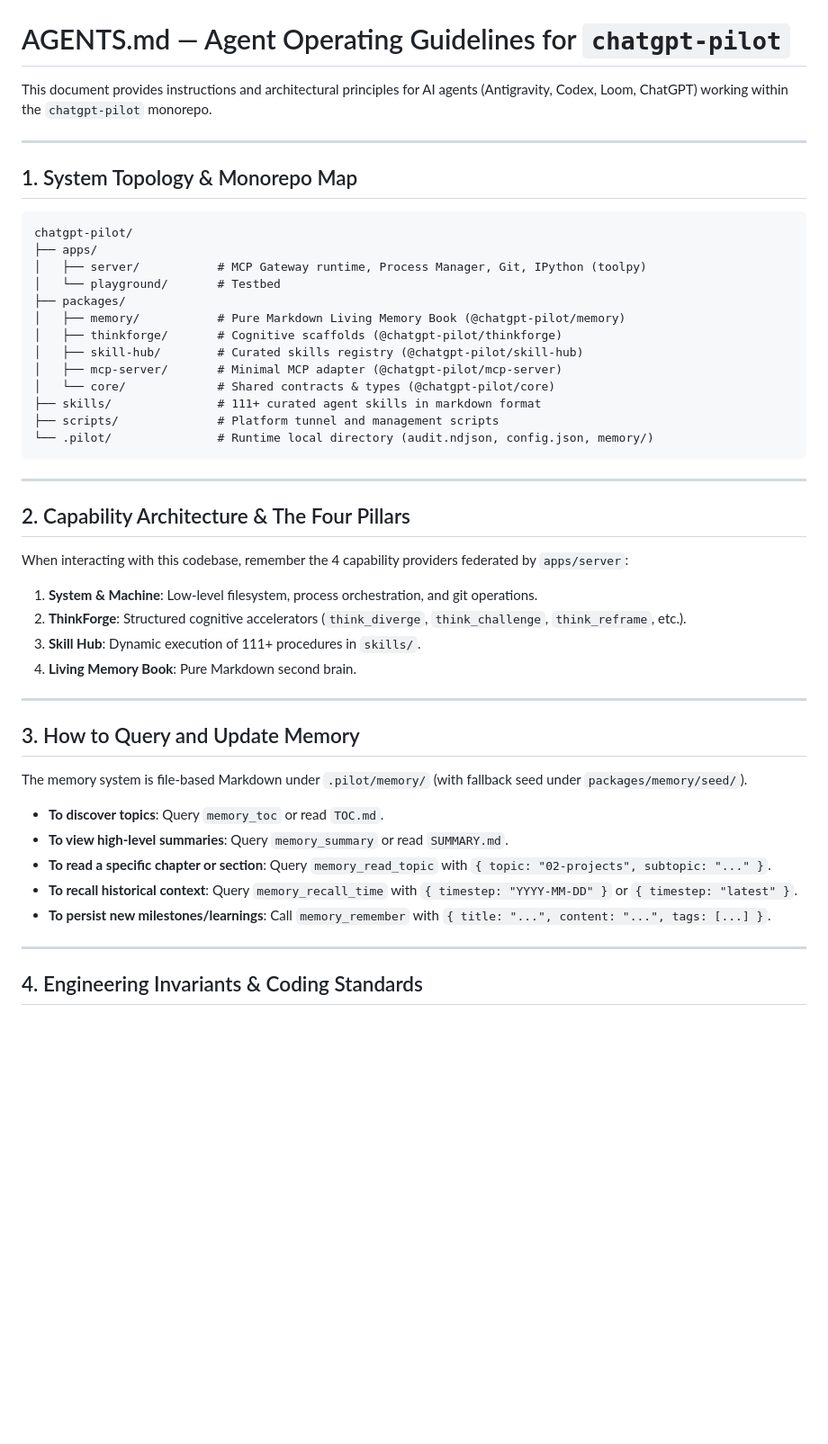
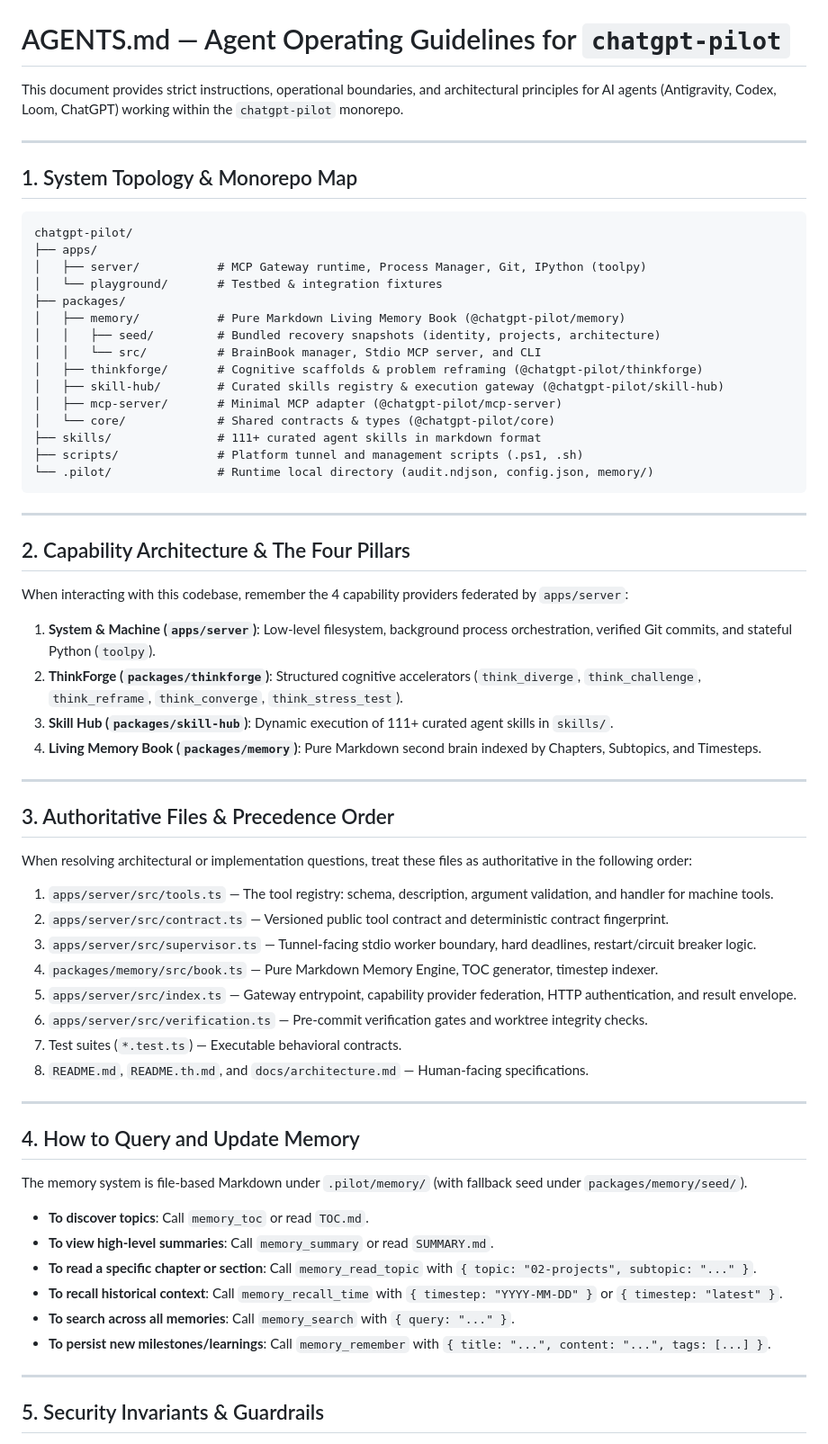
Before and after one commit to JonusNattapong/ChatGPTMCP, a Markdown page: AGENTS.md, the part around one of its changes. Shown at 90% size. Rendered like a GitHub page; blank space fills up the shorter version.

````diff
--- a/AGENTS.md
+++ b/AGENTS.md
@@ -1,6 +1,6 @@
 # AGENTS.md — Agent Operating Guidelines for `chatgpt-pilot`
 
-This document provides instructions and architectural principles for AI agents (Antigravity, Codex, Loom, ChatGPT) working within the `chatgpt-pilot` monorepo.
+This document provides strict instructions, operational boundaries, and architectural principles for AI agents (Antigravity, Codex, Loom, ChatGPT) working within the `chatgpt-pilot` monorepo.
 
 ---
 
@@ -10,15 +10,17 @@ This document provides instructions and architectural principles for AI agents (
 chatgpt-pilot/
 ├── apps/
 │   ├── server/           # MCP Gateway runtime, Process Manager, Git, IPython (toolpy)
-│   └── playground/       # Testbed
+│   └── playground/       # Testbed & integration fixtures
 ├── packages/
 │   ├── memory/           # Pure Markdown Living Memory Book (@chatgpt-pilot/memory)
-│   ├── thinkforge/       # Cognitive scaffolds (@chatgpt-pilot/thinkforge)
-│   ├── skill-hub/        # Curated skills registry (@chatgpt-pilot/skill-hub)
+│   │   ├── seed/         # Bundled recovery snapshots (identity, projects, architecture)
+│   │   └── src/          # BrainBook manager, Stdio MCP server, and CLI
+│   ├── thinkforge/       # Cognitive scaffolds & problem reframing (@chatgpt-pilot/thinkforge)
+│   ├── skill-hub/        # Curated skills registry & execution gateway (@chatgpt-pilot/skill-hub)
 │   ├── mcp-server/       # Minimal MCP adapter (@chatgpt-pilot/mcp-server)
 │   └── core/             # Shared contracts & types (@chatgpt-pilot/core)
 ├── skills/               # 111+ curated agent skills in markdown format
-├── scripts/              # Platform tunnel and management scripts
+├── scripts/              # Platform tunnel and management scripts (.ps1, .sh)
 └── .pilot/               # Runtime local directory (audit.ndjson, config.json, memory/)
 ```
 
@@ -28,24 +30,40 @@ chatgpt-pilot/
 
 When interacting with this codebase, remember the 4 capability providers federated by `apps/server`:
 
-1. **System & Machine**: Low-level filesystem, process orchestration, and git operations.
-2. **ThinkForge**: Structured cognitive accelerators (`think_diverge`, `think_challenge`, `think_reframe`, etc.).
-3. **Skill Hub**: Dynamic execution of 111+ procedures in `skills/`.
-4. **Living Memory Book**: Pure Markdown second brain.
+1. **System & Machine (`apps/server`)**: Low-level filesystem, background process orchestration, verified Git commits, and stateful Python (`toolpy`).
+2. **ThinkForge (`packages/thinkforge`)**: Structured cognitive accelerators (`think_diverge`, `think_challenge`, `think_reframe`, `think_converge`, `think_stress_test`).
+3. **Skill Hub (`packages/skill-hub`)**: Dynamic execution of 111+ curated agent skills in `skills/`.
+4. **Living Memory Book (`packages/memory`)**: Pure Markdown second brain indexed by Chapters, Subtopics, and Timesteps.
 
 ---
 
-## 3. How to Query and Update Memory
+## 3. Authoritative Files & Precedence Order
+
+When resolving architectural or implementation questions, treat these files as authoritative in the following order:
+
+1. `apps/server/src/tools.ts` — The tool registry: schema, description, argument validation, and handler for machine tools.
+2. `apps/server/src/contract.ts` — Versioned public tool contract and deterministic contract fingerprint.
+3. `apps/server/src/supervisor.ts` — Tunnel-facing stdio worker boundary, hard deadlines, restart/circuit breaker logic.
+4. `packages/memory/src/book.ts` — Pure Markdown Memory Engine, TOC generator, timestep indexer.
+5. `apps/server/src/index.ts` — Gateway entrypoint, capability provider federation, HTTP authentication, and result envelope.
+6. `apps/server/src/verification.ts` — Pre-commit verification gates and worktree integrity checks.
+7. Test suites (`*.test.ts`) — Executable behavioral contracts.
+8. `README.md`, `README.th.md`, and `docs/architecture.md` — Human-facing specifications.
+
+---
+
+## 4. How to Query and Update Memory
 
 The memory system is file-based Markdown under `.pilot/memory/` (with fallback seed under `packages/memory/seed/`).
 
-- **To discover topics**: Query `memory_toc` or read `TOC.md`.
-- **To view high-level summaries**: Query `memory_summary` or read `SUMMARY.md`.
-- **To read a specific chapter or section**: Query `memory_read_topic` with `{ topic: "02-projects", subtopic: "..." }`.
-- **To recall historical context**: Query `memory_recall_time` with `{ timestep: "YYYY-MM-DD" }` or `{ timestep: "latest" }`.
+- **To discover topics**: Call `memory_toc` or read `TOC.md`.
+- **To view high-level summaries**: Call `memory_summary` or read `SUMMARY.md`.
+- **To read a specific chapter or section**: Call `memory_read_topic` with `{ topic: "02-projects", subtopic: "..." }`.
+- **To recall historical context**: Call `memory_recall_time` with `{ timestep: "YYYY-MM-DD" }` or `{ timestep: "latest" }`.
+- **To search across all memories**: Call `memory_search` with `{ query: "..." }`.
 - **To persist new milestones/learnings**: Call `memory_remember` with `{ title: "...", content: "...", tags: [...] }`.
 
 ---
 
-## 4. Engineering Invariants & Coding Standards
+## 5. Security Invariants & Guardrails
 
````
Also changed, not shown: other parts of AGENTS.md (+51 -7 lines), apps/server/AGENTS.md (added, +9 -0 lines).
